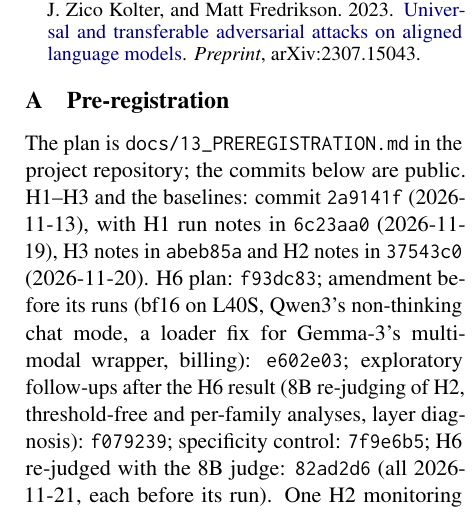
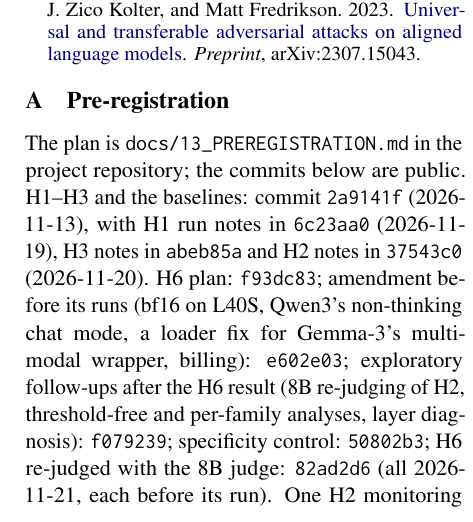
Before and after one commit to PxA-Labs/safetypulse, a LaTeX paper (paper/main.tex): part of one column of page 7 of 9, cut so that both start at the same text. Compiled offline with pdfLaTeX.

Commit message:
Paper: cite the specificity amendment by its commit on main (50802b3, rebase-merged in #157)

```diff
--- a/paper/main.tex
+++ b/paper/main.tex
@@ -299,7 +299,7 @@ the baselines: commit \texttt{2a9141f} (2026-11-13), with H1 run notes in \textt
 \texttt{abeb85a} and H2 notes in \texttt{37543c0} (2026-11-20). H6 plan: \texttt{f93dc83}; amendment before its runs
 (bf16 on L40S, Qwen3's non-thinking chat mode, a loader fix for Gemma-3's multimodal wrapper, billing):
 \texttt{e602e03}; exploratory follow-ups after the H6 result (8B re-judging of H2, threshold-free and per-family
-analyses, layer diagnosis): \texttt{f079239}; specificity control: \texttt{7f9e6b5}; H6 re-judged with the 8B judge:
+analyses, layer diagnosis): \texttt{f079239}; specificity control: \texttt{50802b3}; H6 re-judged with the 8B judge:
 \texttt{82ad2d6} (all 2026-11-21, each before its run). One H2 monitoring session hit a 1.5-hour time guard
 after 25 of 26 checkpoints; the last checkpoint was scored in a resumed session (amendment in \texttt{1cb8ea0}, before
 the analysis). Llama Guard 3 8B is pre-registered as the second judge (\S1 of the plan), but the H1 and H3 re-judging ran after
```
Also changed, not shown: paper/main.pdf.
